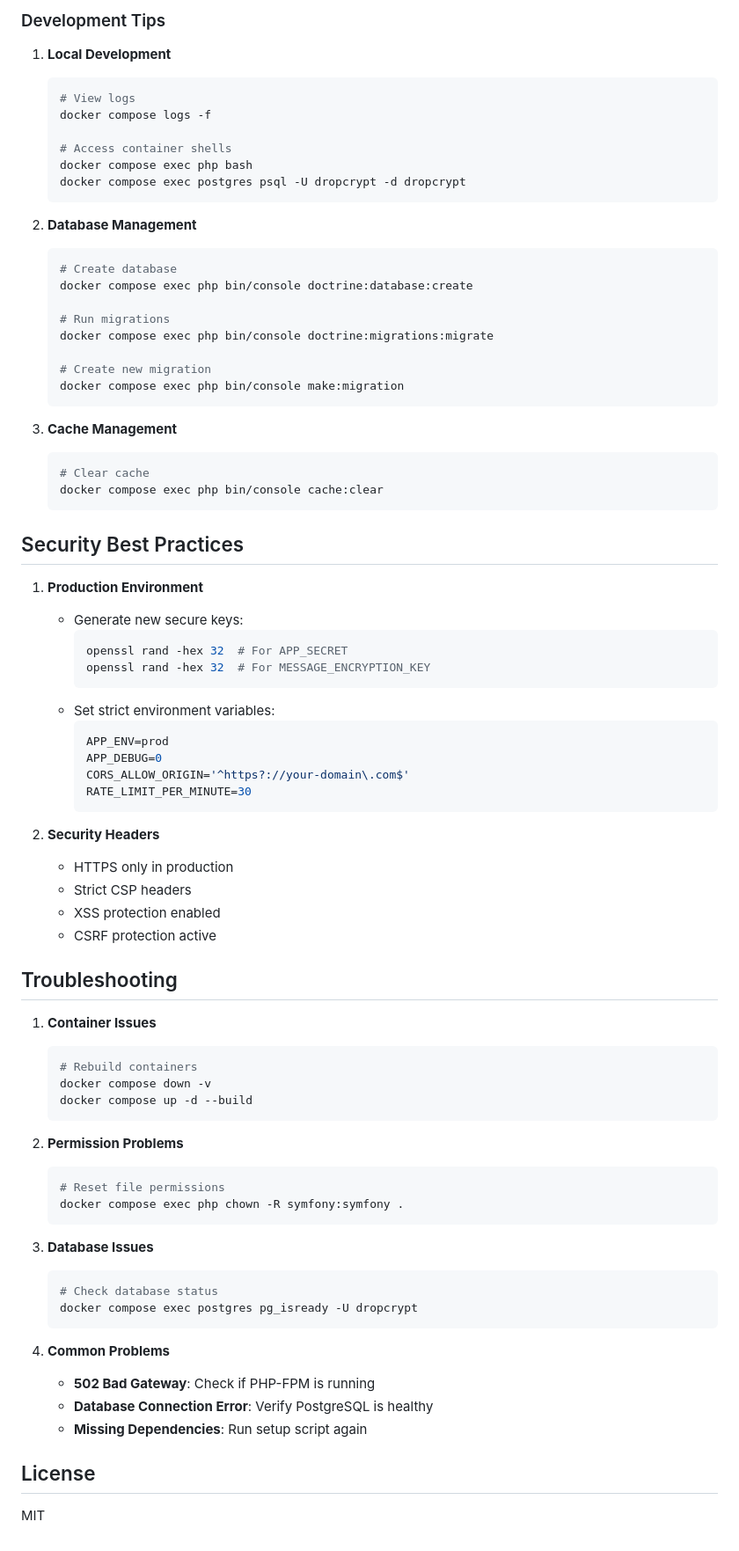
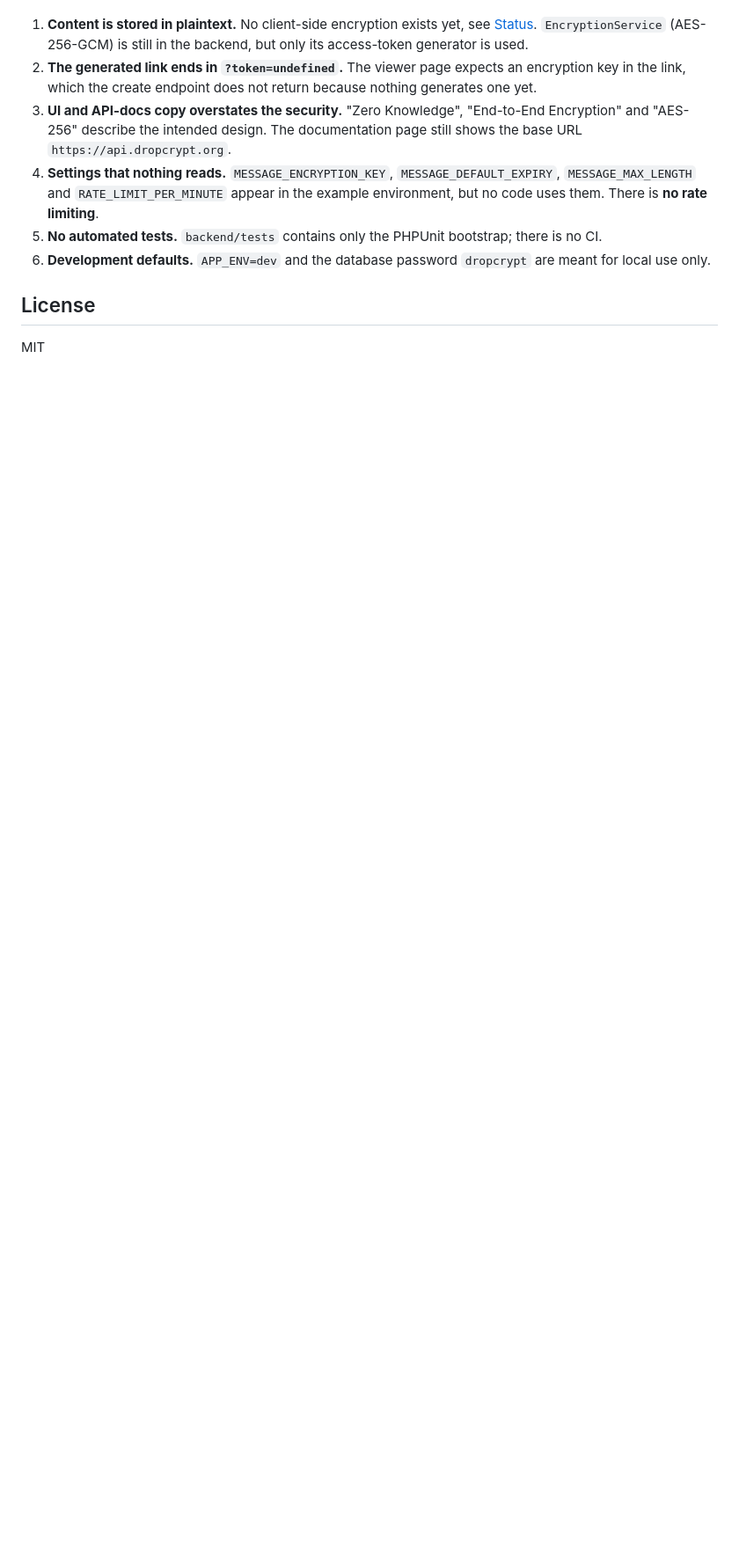
Before and after one commit to blackburn2601/dropcrypt, a Markdown page: README.md, the part around one of its changes. Shown at 88% size. Rendered like a GitHub page; blank space fills up the shorter version.

````diff
--- a/README.md
+++ b/README.md
@@ -111,80 +143,13 @@ The project uses a Docker-based development environment:
-### Development Tips
-
-1. **Local Development**
-   ```bash
-   # View logs
-   docker compose logs -f
-
-   # Access container shells
-   docker compose exec php bash
-   docker compose exec postgres psql -U dropcrypt -d dropcrypt
-   ```
-
-2. **Database Management**
-   ```bash
-   # Create database
-   docker compose exec php bin/console doctrine:database:create
-
-   # Run migrations
-   docker compose exec php bin/console doctrine:migrations:migrate
-
-   # Create new migration
-   docker compose exec php bin/console make:migration
-   ```
-
-3. **Cache Management**
-   ```bash
-   # Clear cache
-   docker compose exec php bin/console cache:clear
-   ```
-
-## Security Best Practices
-
-1. **Production Environment**
-   - Generate new secure keys:
-     ```bash
-     openssl rand -hex 32  # For APP_SECRET
-     openssl rand -hex 32  # For MESSAGE_ENCRYPTION_KEY
-     ```
-   - Set strict environment variables:
-     ```env
-     APP_ENV=prod
-     APP_DEBUG=0
-     CORS_ALLOW_ORIGIN='^https?://your-domain\.com$'
-     RATE_LIMIT_PER_MINUTE=30
-     ```
-
-2. **Security Headers**
-   - HTTPS only in production
-   - Strict CSP headers
-   - XSS protection enabled
-   - CSRF protection active
-
-## Troubleshooting
-
-1. **Container Issues**
-   ```bash
-   # Rebuild containers
-   docker compose down -v
-   docker compose up -d --build
-   ```
-
-2. **Permission Problems**
-   ```bash
-   # Reset file permissions
-   docker compose exec php chown -R symfony:symfony .
-   ```
-
-3. **Database Issues**
-   ```bash
-   # Check database status
-   docker compose exec postgres pg_isready -U dropcrypt
-   ```
-
-4. **Common Problems**
-   - **502 Bad Gateway**: Check if PHP-FPM is running
-   - **Database Connection Error**: Verify PostgreSQL is healthy
-   - **Missing Dependencies**: Run setup script again
+1. **Content is stored in plaintext.** No client-side encryption exists yet, see [Status](#status).
+   `EncryptionService` (AES-256-GCM) is still in the backend, but only its access-token generator is used.
+2. **The generated link ends in `?token=undefined`.** The viewer page expects an encryption key in the link, which
+   the create endpoint does not return because nothing generates one yet.
+3. **UI and API-docs copy overstates the security.** "Zero Knowledge", "End-to-End Encryption" and "AES-256"
+   describe the intended design. The documentation page still shows the base URL `https://api.dropcrypt.org`.
+4. **Settings that nothing reads.** `MESSAGE_ENCRYPTION_KEY`, `MESSAGE_DEFAULT_EXPIRY`, `MESSAGE_MAX_LENGTH` and
+   `RATE_LIMIT_PER_MINUTE` appear in the example environment, but no code uses them. There is **no rate limiting**.
+5. **No automated tests.** `backend/tests` contains only the PHPUnit bootstrap; there is no CI.
+6. **Development defaults.** `APP_ENV=dev` and the database password `dropcrypt` are meant for local use only.
 
 ## License
 
````
Also changed, not shown: other parts of README.md (+112 -80 lines), docs/screenshots/create.png (added), docs/screenshots/expired.png (added), docs/screenshots/viewed.png (added), 3 other files.
